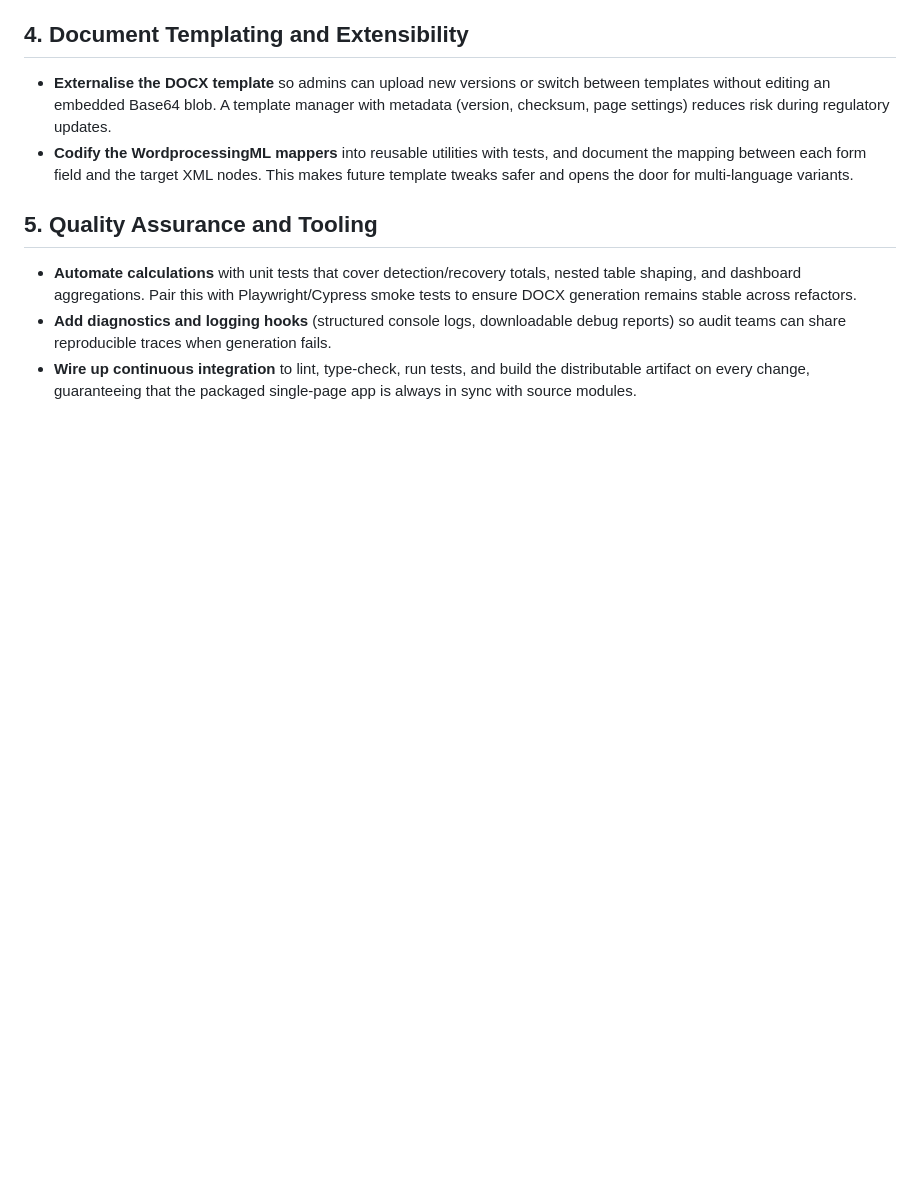
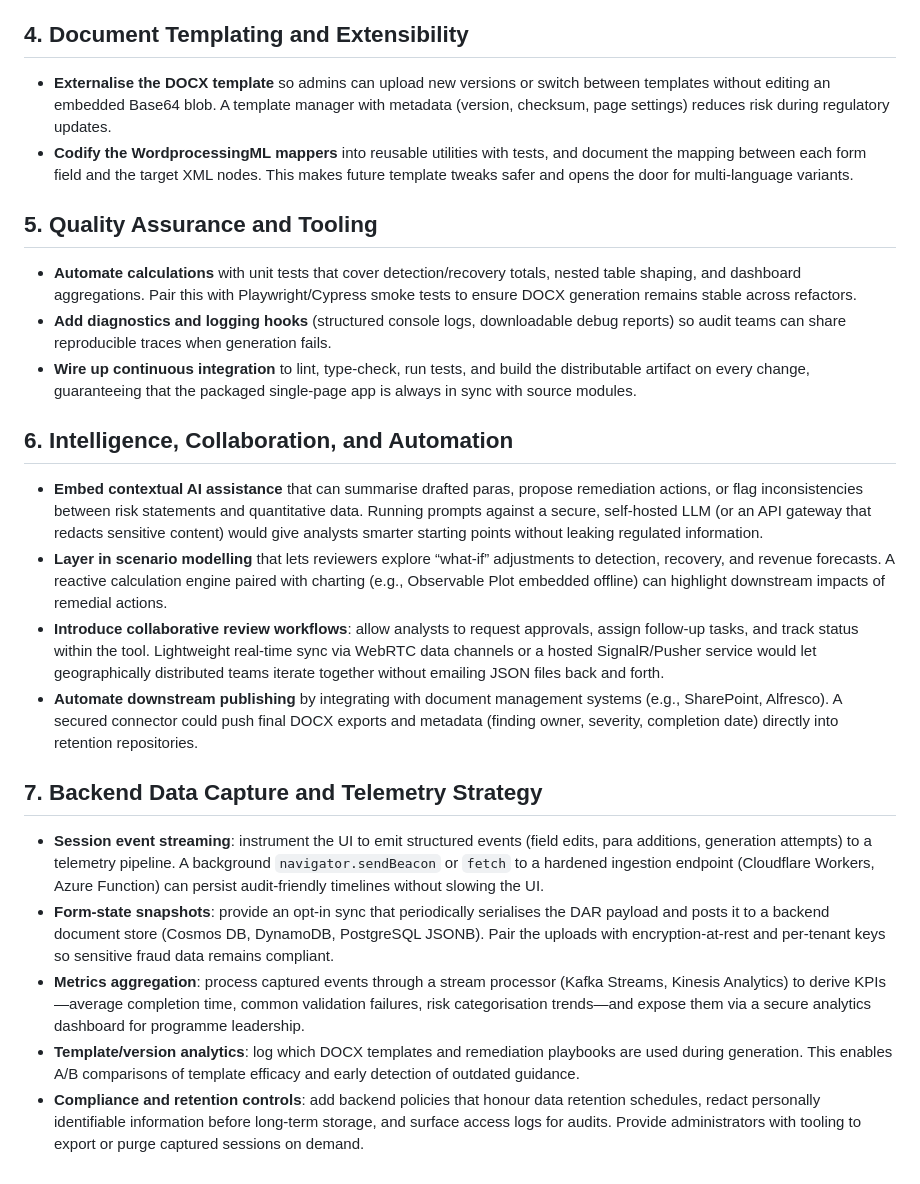
Before and after one commit to ajatmittal/DAR_TOOL, a Markdown page: ENHANCEMENTS.md, the part around the change. Drawn GitHub-style; blank space fills up the shorter version.

Commit message:
Add advanced enhancement roadmap and telemetry strategy

```diff
--- a/ENHANCEMENTS.md
+++ b/ENHANCEMENTS.md
@@ -23,3 +23,16 @@
 - **Automate calculations** with unit tests that cover detection/recovery totals, nested table shaping, and dashboard aggregations. Pair this with Playwright/Cypress smoke tests to ensure DOCX generation remains stable across refactors.
 - **Add diagnostics and logging hooks** (structured console logs, downloadable debug reports) so audit teams can share reproducible traces when generation fails.
 - **Wire up continuous integration** to lint, type-check, run tests, and build the distributable artifact on every change, guaranteeing that the packaged single-page app is always in sync with source modules.
+
+## 6. Intelligence, Collaboration, and Automation
+- **Embed contextual AI assistance** that can summarise drafted paras, propose remediation actions, or flag inconsistencies between risk statements and quantitative data. Running prompts against a secure, self-hosted LLM (or an API gateway that redacts sensitive content) would give analysts smarter starting points without leaking regulated information.
+- **Layer in scenario modelling** that lets reviewers explore “what-if” adjustments to detection, recovery, and revenue forecasts. A reactive calculation engine paired with charting (e.g., Observable Plot embedded offline) can highlight downstream impacts of remedial actions.
+- **Introduce collaborative review workflows**: allow analysts to request approvals, assign follow-up tasks, and track status within the tool. Lightweight real-time sync via WebRTC data channels or a hosted SignalR/Pusher service would let geographically distributed teams iterate together without emailing JSON files back and forth.
+- **Automate downstream publishing** by integrating with document management systems (e.g., SharePoint, Alfresco). A secured connector could push final DOCX exports and metadata (finding owner, severity, completion date) directly into retention repositories.
+
+## 7. Backend Data Capture and Telemetry Strategy
+- **Session event streaming**: instrument the UI to emit structured events (field edits, para additions, generation attempts) to a telemetry pipeline. A background `navigator.sendBeacon` or `fetch` to a hardened ingestion endpoint (Cloudflare Workers, Azure Function) can persist audit-friendly timelines without slowing the UI.
+- **Form-state snapshots**: provide an opt-in sync that periodically serialises the DAR payload and posts it to a backend document store (Cosmos DB, DynamoDB, PostgreSQL JSONB). Pair the uploads with encryption-at-rest and per-tenant keys so sensitive fraud data remains compliant.
+- **Metrics aggregation**: process captured events through a stream processor (Kafka Streams, Kinesis Analytics) to derive KPIs—average completion time, common validation failures, risk categorisation trends—and expose them via a secure analytics dashboard for programme leadership.
+- **Template/version analytics**: log which DOCX templates and remediation playbooks are used during generation. This enables A/B comparisons of template efficacy and early detection of outdated guidance.
+- **Compliance and retention controls**: add backend policies that honour data retention schedules, redact personally identifiable information before long-term storage, and surface access logs for audits. Provide administrators with tooling to export or purge captured sessions on demand.
```
